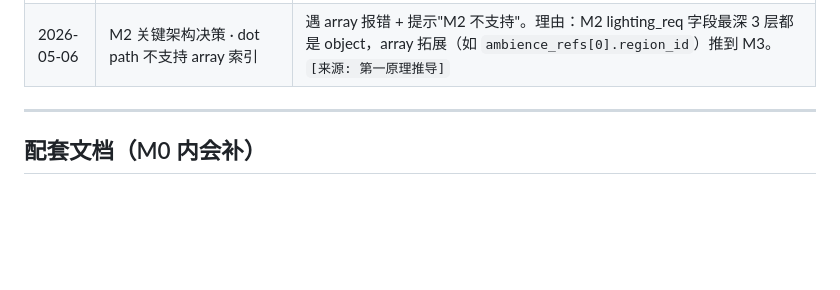
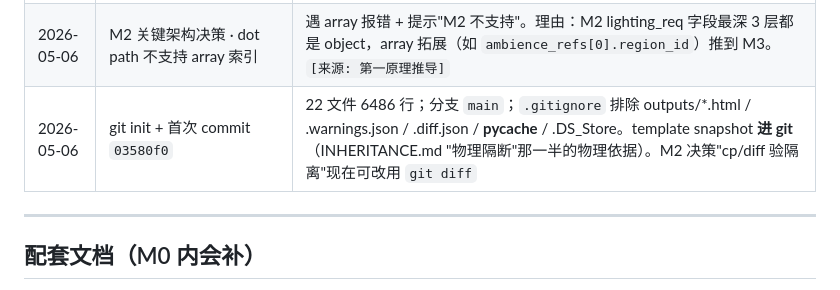
Before and after one commit to huoshangou/level-design-deck, a Markdown page: PROJECT.md, the part around the change. Drawn GitHub-style; blank space fills up the shorter version.

Commit message:
docs: sync git init decision to PROJECT/HANDOVER
- HANDOVER M3 候选移除"git init"、改 AI 推荐为"先跑真实 POI"
- HANDOVER 决策表把 cp/diff 改 git diff
- PROJECT 决策记录追加 git init 行

```diff
--- a/PROJECT.md
+++ b/PROJECT.md
@@ -206,6 +206,7 @@ level-design-deck/
 | 2026-05-06 | M2 关键架构决策 · Module 注册 dict | `MODULES` 字典留 M3 拓展点（加 module = 加一行 dict）。M2 仅注册 lighting_req。`[来源: 第一原理推导]` |
 | 2026-05-06 | M2 关键架构决策 · 不抽 prompt helper | 占位符/caveat 字面量在两个工具内重复 + 注释`[来源: tools/mechanical_check.py 同步维护]`。理由：避免依赖耦合，工具仍 < 200 行。`[来源: 第一原理推导]` |
 | 2026-05-06 | M2 关键架构决策 · dot path 不支持 array 索引 | 遇 array 报错 + 提示"M2 不支持"。理由：M2 lighting_req 字段最深 3 层都是 object，array 拓展（如 `ambience_refs[0].region_id`）推到 M3。`[来源: 第一原理推导]` |
+| 2026-05-06 | git init + 首次 commit `03580f0` | 22 文件 6486 行；分支 `main`；`.gitignore` 排除 outputs/*.html / .warnings.json / .diff.json / __pycache__ / .DS_Store。template snapshot **进 git**（INHERITANCE.md "物理隔断"那一半的物理依据）。M2 决策"cp/diff 验隔离"现在可改用 `git diff` |
 
 ---
 
```
Also changed, not shown: HANDOVER.md (+4 -3 lines).
